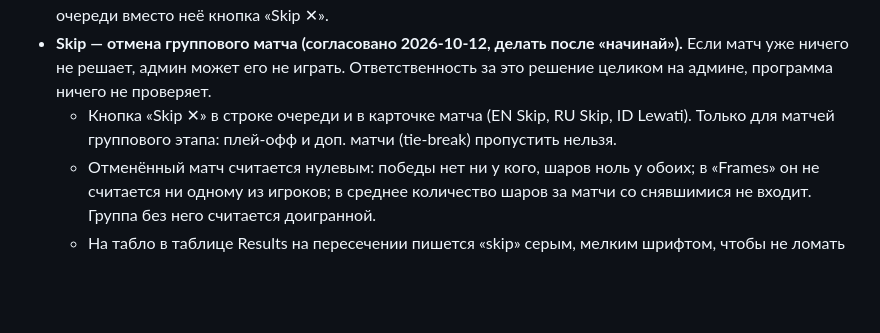
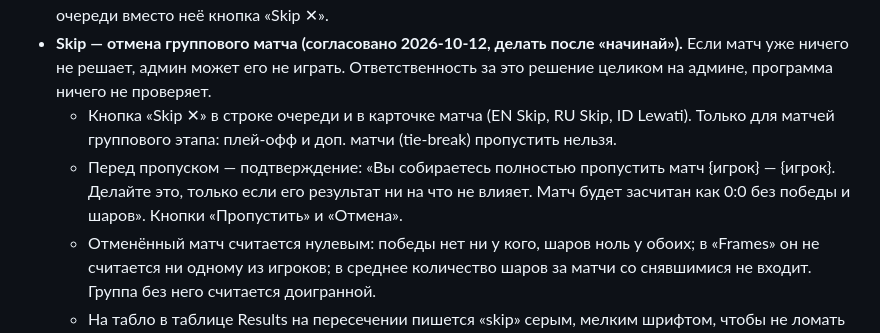
Before and after one commit to kosear/Cuba-libre-tournament, a Markdown page: docs/requirements.md, the part around the change. Drawn GitHub-style; blank space fills up the shorter version.

Commit message:
Requirements: Skip asks for a confirmation first
Co-Authored-By: Claude Opus 5.5 <noreply@anthropic.com>
Claude-Session: https://claude.ai/code/session_011yXgzSCi6qVWrDtUY6ogUV

```diff
--- a/docs/requirements.md
+++ b/docs/requirements.md
@@ -108,6 +108,8 @@
   админ может его не играть. Ответственность за это решение целиком на админе, программа ничего не проверяет.
   - Кнопка «Skip ✕» в строке очереди и в карточке матча (EN Skip, RU Skip, ID Lewati). Только для матчей группового этапа:
     плей-офф и доп. матчи (tie-break) пропустить нельзя.
+  - Перед пропуском — подтверждение: «Вы собираетесь полностью пропустить матч {игрок} — {игрок}. Делайте это, только если
+    его результат ни на что не влияет. Матч будет засчитан как 0:0 без победы и шаров». Кнопки «Пропустить» и «Отмена».
   - Отменённый матч считается нулевым: победы нет ни у кого, шаров ноль у обоих; в «Frames» он не считается ни одному из игроков;
     в среднее количество шаров за матчи со снявшимися не входит. Группа без него считается доигранной.
   - На табло в таблице Results на пересечении пишется «skip» серым, мелким шрифтом, чтобы не ломать вёрстку.
```
